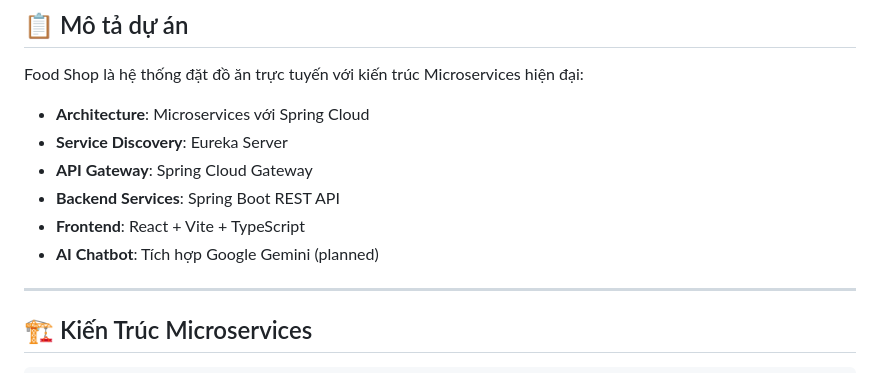
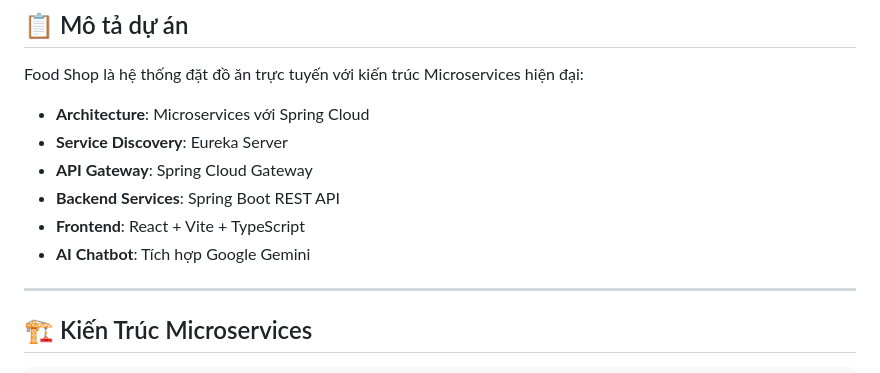
Before and after one commit to haivoDA22TTD/Food_shop, a Markdown page: README.md, the part around the change. Rendered like a GitHub page.

```diff
--- a/README.md
+++ b/README.md
@@ -9,7 +9,7 @@ Food Shop là hệ thống đặt đồ ăn trực tuyến với kiến trúc Mi
 - **API Gateway**: Spring Cloud Gateway
 - **Backend Services**: Spring Boot REST API
 - **Frontend**: React + Vite + TypeScript
-- **AI Chatbot**: Tích hợp Google Gemini (planned)
+- **AI Chatbot**: Tích hợp Google Gemini
 
 ---
 
```
